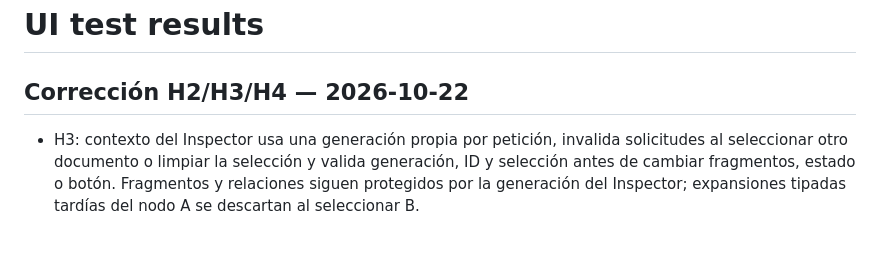
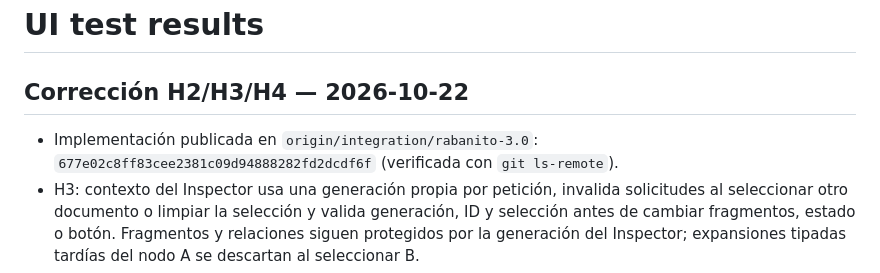
Before and after one commit to Snowwiy/RabanitoSecondBrain, a Markdown page: UI_TEST_RESULTS.md, the part around the change. GitHub-like rendering; blank space fills up the shorter version.

```diff
--- a/UI_TEST_RESULTS.md
+++ b/UI_TEST_RESULTS.md
@@ -2,6 +2,7 @@
 
 ## Corrección H2/H3/H4 — 2026-10-22
 
+- Implementación publicada en `origin/integration/rabanito-3.0`: `677e02c8ff83cee2381c09d94888282fd2dcdf6f` (verificada con `git ls-remote`).
 - H3: contexto del Inspector usa una generación propia por petición, invalida solicitudes al seleccionar otro documento o limpiar la selección y valida generación, ID y selección antes de cambiar fragmentos, estado o botón. Fragmentos y relaciones siguen protegidos por la generación del Inspector; expansiones tipadas tardías del nodo A se descartan al seleccionar B.
 - H4: no se solicita una página adicional al llegar a 1,000 nodos, ni sin cursor válido o con cursor repetido. Páginas vacías o compuestas solo por duplicados terminan la paginación; una arista nueva entre nodos de páginas distintas sí cuenta como progreso. Se muestran entidades cargadas frente a candidatos y los límites de 1,000 nodos/4,000 aristas; no se elevaron.
 - H2: dashboard y acción de indexación no confirman éxito por HTTP 200. Requieren `status=ok`, `errors=0` y `finished_at`; los estados parciales, fallidos, en curso o incompletos se diferencian. Se muestran errores de fuente y la última ejecución completa que aparezca en las diez más recientes; si falla el historial no se afirma que no exista una. La API aún no expone `scan_coverage` ni `retirement_guard`, así que los retiros retenidos y la revisión manual quedan expresamente como no informados.
```
Also changed, not shown: UI_DEVELOPMENT_PROGRESS.md (+1 -0 lines), UI_NEXT_SESSION.md (+1 -0 lines).
